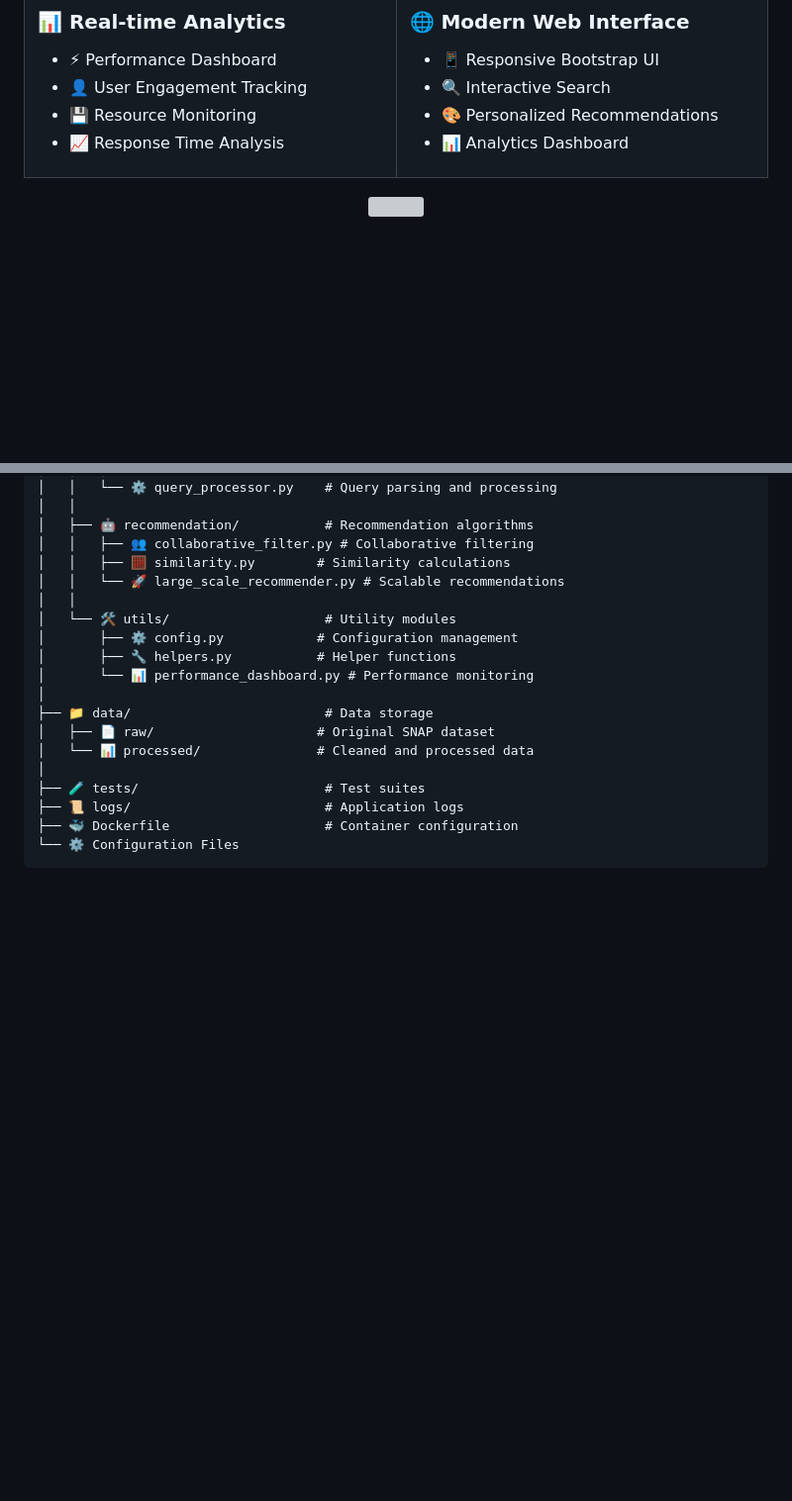
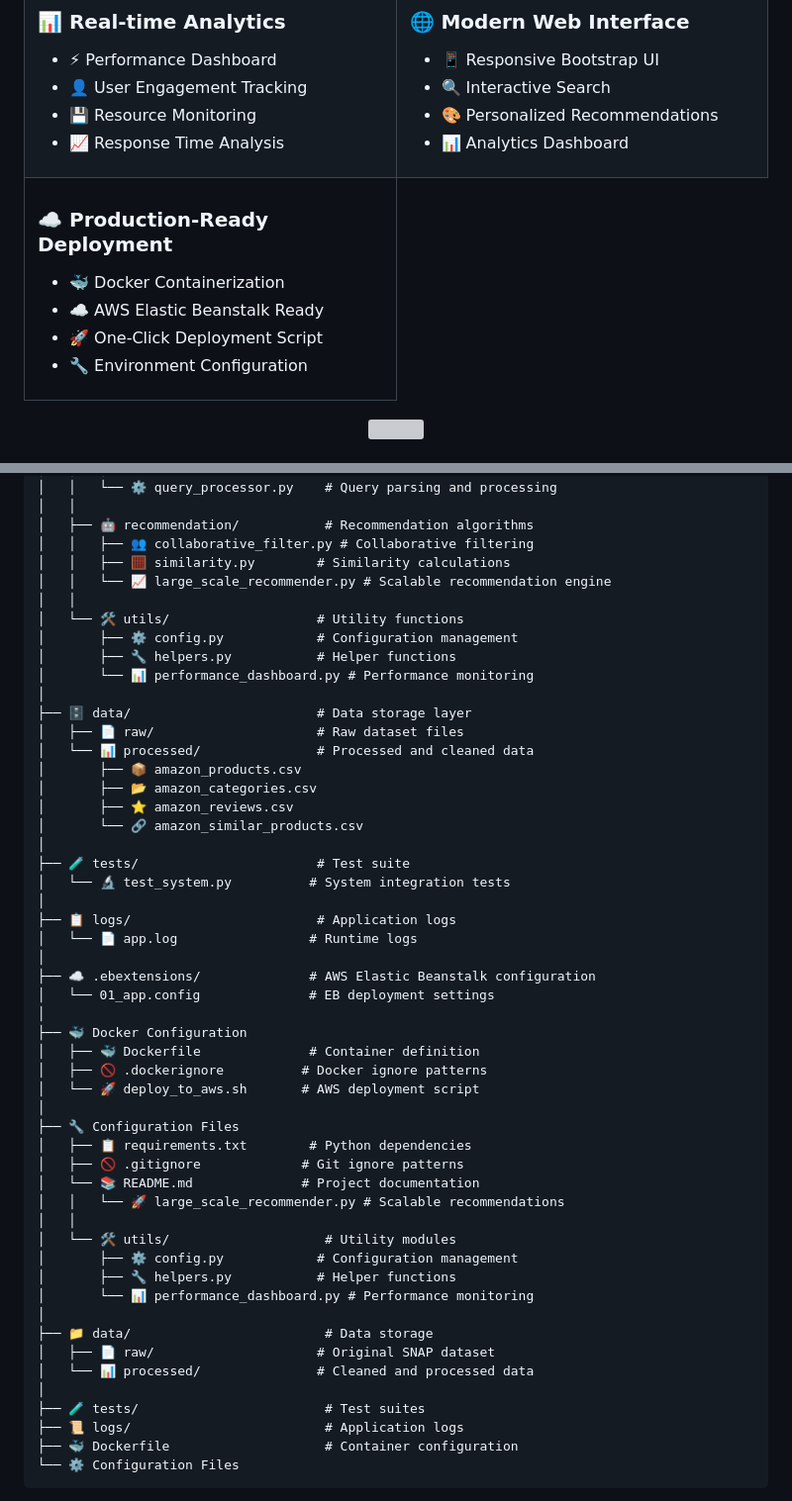
Before and after one commit to Syam-1133/Amazon-Recommender-System, a Markdown page: README.md, 2 parts joined by grey strips. Shown: that part at 99% size. Rendered like a GitHub page; folded sections open; blank space fills up the shorter version; grey boxes are pictures that could not be loaded.

```diff
--- a/README.md
+++ b/README.md
@@ -83,6 +83,17 @@ This project implements a sophisticated recommender system using Amazon metadata
 
 </td>
 </tr>
+<tr>
+<td width="50%">
+
+### ☁️ **Production-Ready Deployment**
+- 🐳 Docker Containerization
+- ☁️ AWS Elastic Beanstalk Ready
+- 🚀 One-Click Deployment Script
+- 🔧 Environment Configuration
+
+</td>
+</tr>
 </table>
 
 <div align="center">
@@ -198,6 +209,39 @@ flowchart TB
 │   ├── 🤖 recommendation/           # Recommendation algorithms
 │   │   ├── 👥 collaborative_filter.py # Collaborative filtering
 │   │   ├── 🧮 similarity.py        # Similarity calculations
+│   │   └── 📈 large_scale_recommender.py # Scalable recommendation engine
+│   │
+│   └── 🛠️ utils/                   # Utility functions
+│       ├── ⚙️ config.py            # Configuration management
+│       ├── 🔧 helpers.py           # Helper functions
+│       └── 📊 performance_dashboard.py # Performance monitoring
+│
+├── 🗄️ data/                        # Data storage layer
+│   ├── 📄 raw/                     # Raw dataset files
+│   └── 📊 processed/               # Processed and cleaned data
+│       ├── 📦 amazon_products.csv
+│       ├── 📂 amazon_categories.csv
+│       ├── ⭐ amazon_reviews.csv
+│       └── 🔗 amazon_similar_products.csv
+│
+├── 🧪 tests/                       # Test suite
+│   └── 🔬 test_system.py          # System integration tests
+│
+├── 📋 logs/                        # Application logs
+│   └── 📄 app.log                 # Runtime logs
+│
+├── ☁️ .ebextensions/              # AWS Elastic Beanstalk configuration
+│   └── 01_app.config              # EB deployment settings
+│
+├── 🐳 Docker Configuration
+│   ├── 🐳 Dockerfile              # Container definition
+│   ├── 🚫 .dockerignore          # Docker ignore patterns
+│   └── 🚀 deploy_to_aws.sh       # AWS deployment script
+│
+├── 🔧 Configuration Files
+│   ├── 📋 requirements.txt        # Python dependencies
+│   ├── 🚫 .gitignore             # Git ignore patterns
+│   └── 📚 README.md              # Project documentation
 │   │   └── 🚀 large_scale_recommender.py # Scalable recommendations
 │   │
 │   └── 🛠️ utils/                    # Utility modules
```
Also changed, not shown: other parts of README.md (+40 -3 lines).
